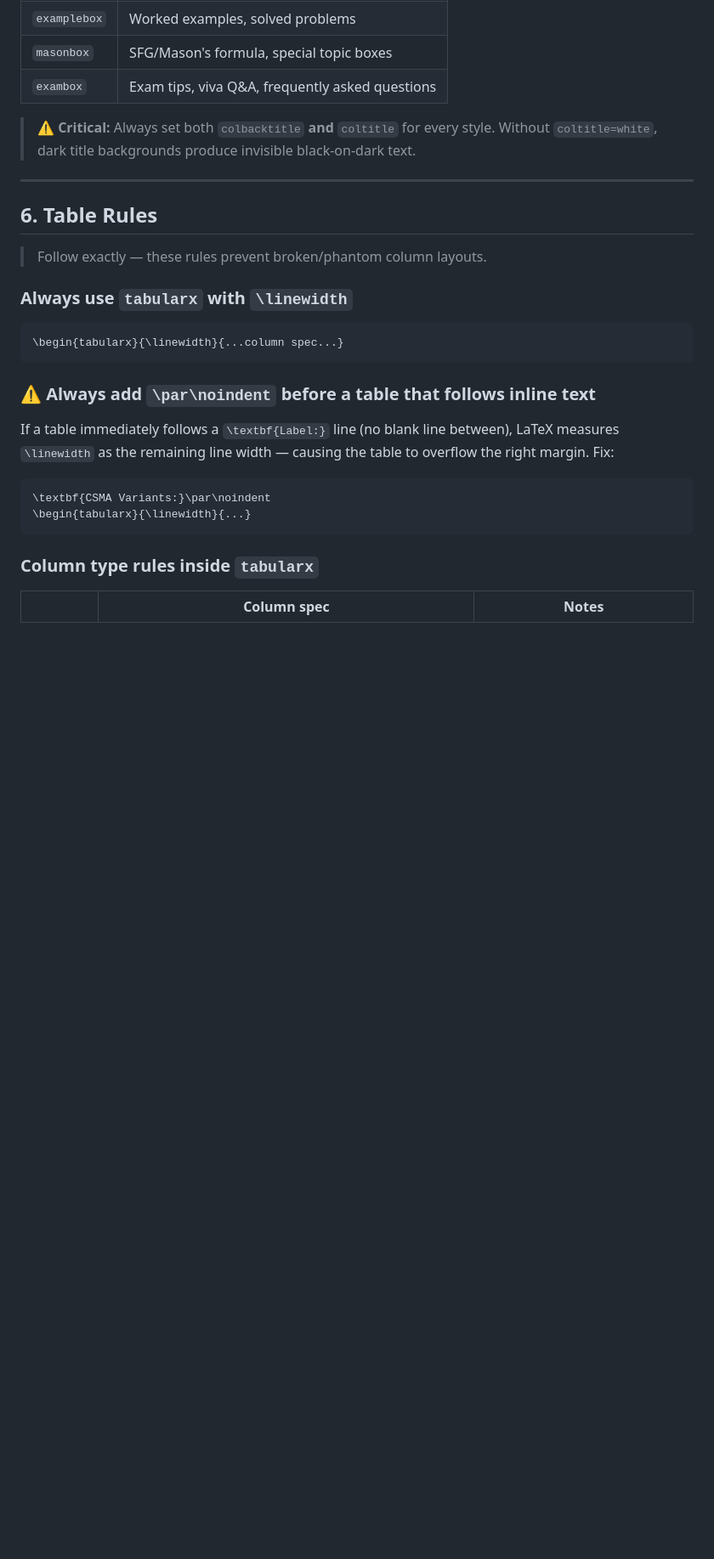
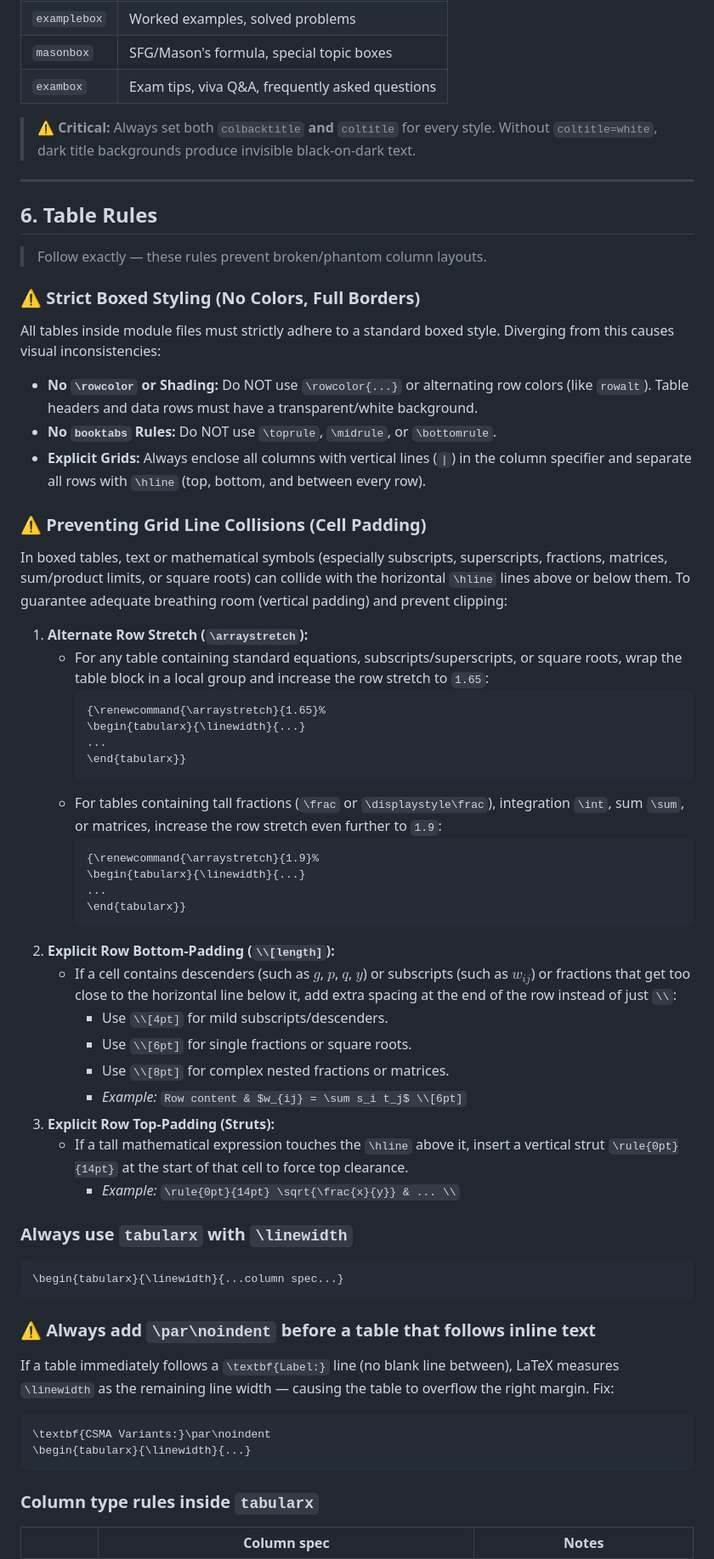
Before and after one commit to Biraj2004/ECE_MAKAUT_Short-Notes, a Markdown page: Notes_Build_Guide.md, the part around one of its changes. Shown at 85% size. GitHub-like rendering; blank space fills up the shorter version.

Commit message:
updated guide

````diff
--- a/Notes_Build_Guide.md
+++ b/Notes_Build_Guide.md
@@ -240,6 +240,42 @@ Follow this order for every topic:
 ## 6. Table Rules
 
 > Follow exactly — these rules prevent broken/phantom column layouts.
+
+### ⚠ Strict Boxed Styling (No Colors, Full Borders)
+
+All tables inside module files must strictly adhere to a standard boxed style. Diverging from this causes visual inconsistencies:
+* **No `\rowcolor` or Shading:** Do NOT use `\rowcolor{...}` or alternating row colors (like `rowalt`). Table headers and data rows must have a transparent/white background.
+* **No `booktabs` Rules:** Do NOT use `\toprule`, `\midrule`, or `\bottomrule`.
+* **Explicit Grids:** Always enclose all columns with vertical lines (`|`) in the column specifier and separate all rows with `\hline` (top, bottom, and between every row).
+
+### ⚠ Preventing Grid Line Collisions (Cell Padding)
+
+In boxed tables, text or mathematical symbols (especially subscripts, superscripts, fractions, matrices, sum/product limits, or square roots) can collide with the horizontal `\hline` lines above or below them. To guarantee adequate breathing room (vertical padding) and prevent clipping:
+
+1. **Alternate Row Stretch (`\arraystretch`):**
+   * For any table containing standard equations, subscripts/superscripts, or square roots, wrap the table block in a local group and increase the row stretch to `1.65`:
+     ```latex
+     {\renewcommand{\arraystretch}{1.65}%
+     \begin{tabularx}{\linewidth}{...}
+     ...
+     \end{tabularx}}
+     ```
+   * For tables containing tall fractions (`\frac` or `\displaystyle\frac`), integration `\int`, sum `\sum`, or matrices, increase the row stretch even further to `1.9`:
+     ```latex
+     {\renewcommand{\arraystretch}{1.9}%
+     \begin{tabularx}{\linewidth}{...}
+     ...
+     \end{tabularx}}
+     ```
+2. **Explicit Row Bottom-Padding (`\\[length]`):**
+   * If a cell contains descenders (such as $g$, $p$, $q$, $y$) or subscripts (such as $w_{ij}$) or fractions that get too close to the horizontal line below it, add extra spacing at the end of the row instead of just `\\`:
+     * Use `\\[4pt]` for mild subscripts/descenders.
+     * Use `\\[6pt]` for single fractions or square roots.
+     * Use `\\[8pt]` for complex nested fractions or matrices.
+     * *Example:* `Row content & $w_{ij} = \sum s_i t_j$ \\[6pt]`
+3. **Explicit Row Top-Padding (Struts):**
+   * If a tall mathematical expression touches the `\hline` above it, insert a vertical strut `\rule{0pt}{14pt}` at the start of that cell to force top clearance.
+     * *Example:* `\rule{0pt}{14pt} \sqrt{\frac{x}{y}} & ... \\`
 
 ### Always use `tabularx` with `\linewidth`
 
````
Also changed, not shown: other parts of Notes_Build_Guide.md (+6 -6 lines).
